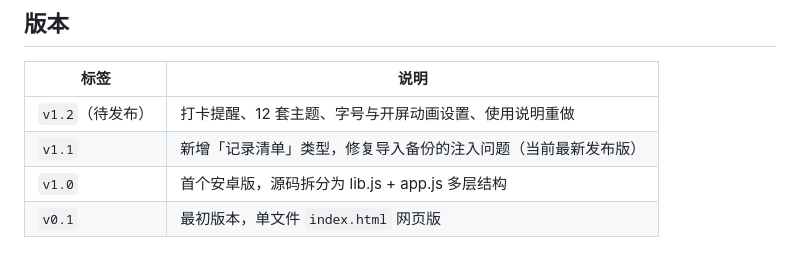
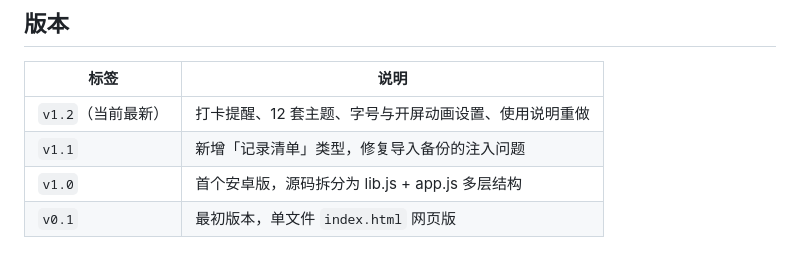
Before and after one commit to ZJL2221/Daily-check-in, a Markdown page: README.md, the part around the change. GitHub-like rendering.

Commit message:
docs: 标记 v1.2 为当前版本

```diff
--- a/README.md
+++ b/README.md
@@ -80,8 +80,8 @@ npm test
 
 | 标签 | 说明 |
 | --- | --- |
-| `v1.2`（待发布） | 打卡提醒、12 套主题、字号与开屏动画设置、使用说明重做 |
-| `v1.1` | 新增「记录清单」类型，修复导入备份的注入问题（当前最新发布版） |
+| `v1.2`（当前最新） | 打卡提醒、12 套主题、字号与开屏动画设置、使用说明重做 |
+| `v1.1` | 新增「记录清单」类型，修复导入备份的注入问题 |
 | `v1.0` | 首个安卓版，源码拆分为 lib.js + app.js 多层结构 |
 | `v0.1` | 最初版本，单文件 `index.html` 网页版 |
 
```
